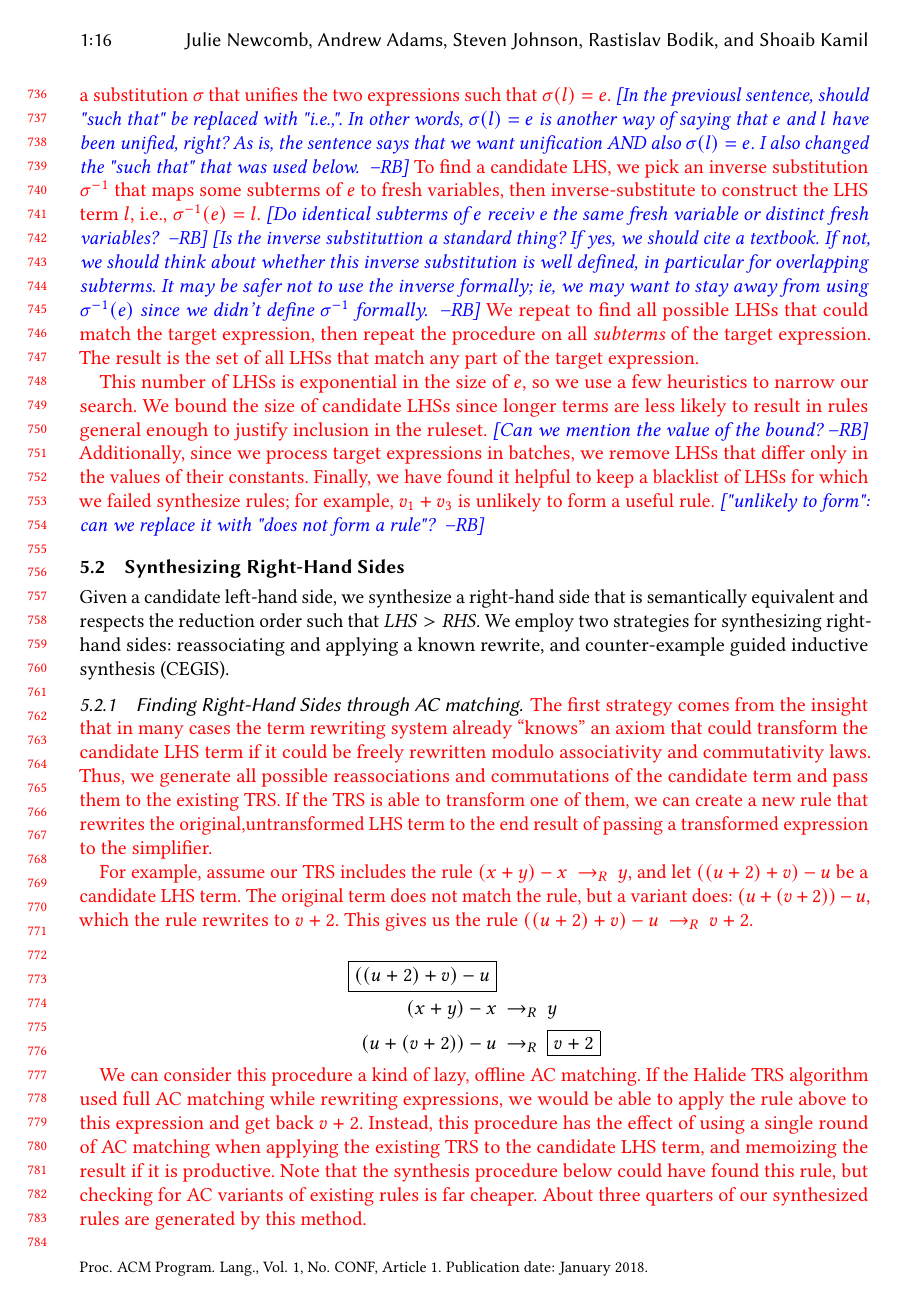
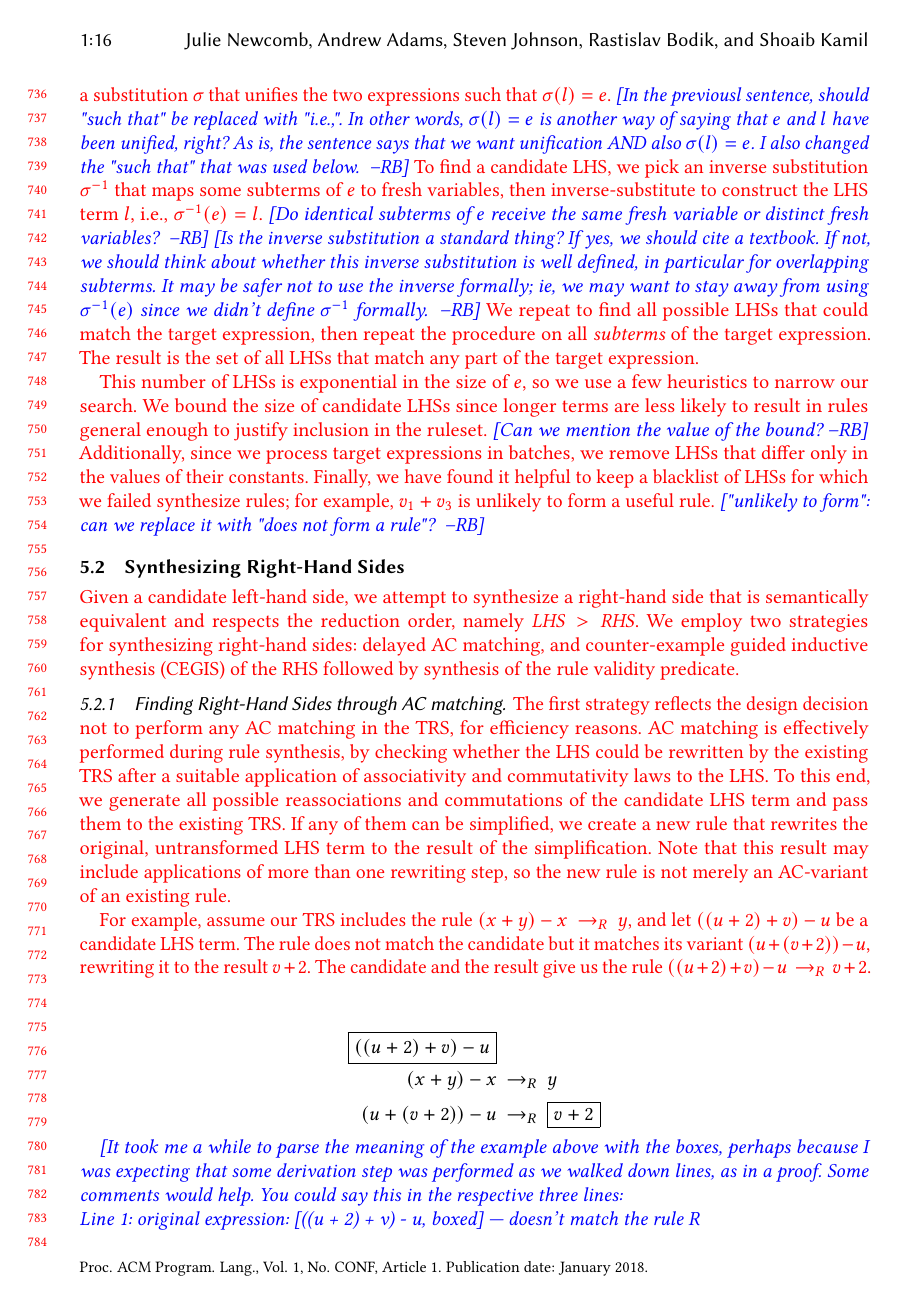
Before and after one commit to jn80842/synthsimplifierpaper, a LaTeX paper (main.tex): page 16 of 30. Compiled offline with pdfLaTeX.

Commit message:
comments and edits on sec 5.2.1

```diff
--- a/main.tex
+++ b/main.tex
@@ -1425,8 +1425,8 @@ such that $\sigma(l) = e$.
 \rb{In the previousl sentence, should "such that" be replaced with "i.e.,".  In other words, $\sigma(l) = e$ is another way of saying that $e$ and $l$ have been unified, right?  As is, the sentence says that we want unification AND also $\sigma(l) = e$. I also changed the "such that" that was used below. }
 To find a candidate LHS, we pick an inverse substitution $\sigma^{-1}$
 that maps some subterms of $e$ to fresh variables, then inverse-substitute to construct the LHS term $l$, i.e., $\sigma^{-1}(e) = l$.
-\rb{Do identical subterms of $e$ receiv e the same fresh variable or distinct fresh variables? }
-\rb{Is the inverse substituttion a standard thing? If yes, we should cite a textbook.  If not, we should think about whether this inverse substitution is well defined, in particular for overlapping subterms. It may be safer not to use the inverse formally; ie, we may want to stay away from using $\sigma^{-1}(e)$ since we didn't define $\sigma^{-1}$ formally. }
+\rb{Do identical subterms of $e$ receive the same fresh variable or distinct fresh variables? }
+\rb{Is the inverse substitution a standard thing? If yes, we should cite a textbook.  If not, we should think about whether this inverse substitution is well defined, in particular for overlapping subterms. It may be safer not to use the inverse formally; ie, we may want to stay away from using $\sigma^{-1}(e)$ since we didn't define $\sigma^{-1}$ formally. }
 We repeat to find all possible LHSs that could match the
 target expression, then repeat the procedure on all \emph{subterms} of the target expression.  The result is the set of all
 LHSs that match any part of the target expression. }
@@ -1440,26 +1440,25 @@ LHSs that differ only in the values of their constants.
 Finally, we have found it helpful to keep a blacklist of LHSs for which we failed synthesize rules; for example, $v_1 + v_3$ is unlikely to form a useful rule.}
 \rb{"unlikely to form": can we replace it with "does not form a rule"?   }
 
-\subsection{Synthesizing Right-Hand Sides} Given a candidate left-hand side, we
+\subsection{Synthesizing Right-Hand Sides}
+\modified{%
+Given a candidate left-hand side, we attempt to
 synthesize a right-hand side that is semantically equivalent and
-respects the reduction order such that $\mathit{LHS} > \mathit{RHS}$.
+respects the reduction order, namely $\mathit{LHS} > \mathit{RHS}$.
 We employ two strategies for synthesizing right-hand sides:
-reassociating and applying a known rewrite, and counter-example guided
-inductive synthesis (CEGIS).
+delayed AC matching, and counter-example guided inductive synthesis (CEGIS) of the RHS followed by synthesis of the rule validity predicate.}
 
 \subsubsection{Finding Right-Hand Sides through AC matching}
 \label{sec:rhsacmatching}
-\modified{The first strategy comes from the insight that in many cases the term rewriting system
-already ``knows'' an axiom that could transform the candidate LHS term if it could be freely
-rewritten modulo associativity and commutativity laws. Thus, we generate all possible
-reassociations and commutations of the candidate term and pass them to the existing TRS.
-If the TRS is able to transform one of them, we can create a new rule that rewrites
-the original,untransformed LHS term to the end result of passing a transformed expression to the simplifier.}
+\modified{The first strategy reflects the design decision not to perform any AC matching in the TRS, for efficiency reasons.
+AC matching is effectively performed during rule synthesis, by checking whether the LHS could be
+rewritten by the existing TRS after a suitable application of associativity and commutativity laws to the LHS.
+To this end, we generate all possible reassociations and commutations of the candidate LHS term and pass them to the existing TRS.
+If any of them can be simplified, we create a new rule that rewrites
+the original, untransformed LHS term to the result of the simplification.  Note that this result may include applications of more than one rewriting step, so the new rule is not merely an AC-variant of an existing rule. }
 
 \modified{For example, assume our TRS includes the rule $(x + y) - x \rewrites y$,
-and let $((u + 2) + v) - u$ be a candidate LHS term. The original term does not match
-the rule, but a variant does: $(u + (v + 2)) - u$, which the rule
-rewrites to $v + 2$. This gives us the rule $((u + 2) + v) - u \rewrites v + 2$. }
+and let $((u + 2) + v) - u$ be a candidate LHS term. The rule does not match the candidate but it matches its variant $(u + (v + 2)) - u$, rewriting it to the result $v + 2$. The candidate and the result give us the rule $((u + 2) + v) - u \rewrites v + 2$. }
 
 \begin{equation*}
 \begin{split}
@@ -1469,15 +1468,18 @@ rewrites to $v + 2$. This gives us the rule $((u + 2) + v) - u \rewrites v + 2$.
 \end{split}
 \end{equation*}
 
-\modified{We can consider this procedure a kind of lazy, offline AC matching. If the Halide TRS algorithm
-used full AC matching while rewriting expressions, we would be able to apply the rule above to this
-expression and get back $v + 2$. Instead, this procedure has the effect of using a single
-round of AC matching when applying the existing TRS to the candidate LHS term, and
-memoizing the result if it is productive.
+\rb{It took me a while to parse the meaning of the example above with  the boxes, perhaps because I was expecting that some derivation step was performed as we walked down lines, as in a proof. Some comments would help.  You could say this in the respective three lines:\\
+Line 1: original expression: [((u + 2) + v) - u, boxed] --- doesn't match the rule R \\
+Line 2: reassociated expression [(u + (v + 2)) - u], matches the rule; rewritten to [$v+2$]\\
+Line 3: the new rule: [give the new rule].}
+
+\modified{We can consider this procedure a kind of lazy, offline AC matching because if the Halide TRS
+performed full AC matching while rewriting expressions, it would be able to apply the rule $(x + y) - x \rewrites  y$ to the candidate expression $((u + 2) + v) - u$ after reassociating it to $(u + (v + 2)) - u$, obtaining the result $v + 2$.  Delaying AC matching to synthesis has the effect of restricting the system to a single, offline round of AC and memoizing the result in the form of a new TRS rule if the AC matching was productive.
+%
 % Theoretically we could add a rule for every reassociated/commuted
 % version of this term on the left-hand side and $v + 2$ on the right-hand side, but
 % the number of rules would be exponential in the size of the original term. Instead
 % we rely on our assumption that the form of this expression as it occurred in our logged
 % compiler output is far more likely to occur than the others. -- note this is probably not true!
-Note that the synthesis procedure below could have found this rule, but checking for AC
+Note that the synthesis procedure in Section~\ref{sec:rhssynthesis} could have found this rule, but checking for AC
 variants of existing rules is far cheaper. About three quarters of our synthesized rules are generated by this method.}
```
Also changed, not shown: main.tex (2 more changed lines).
